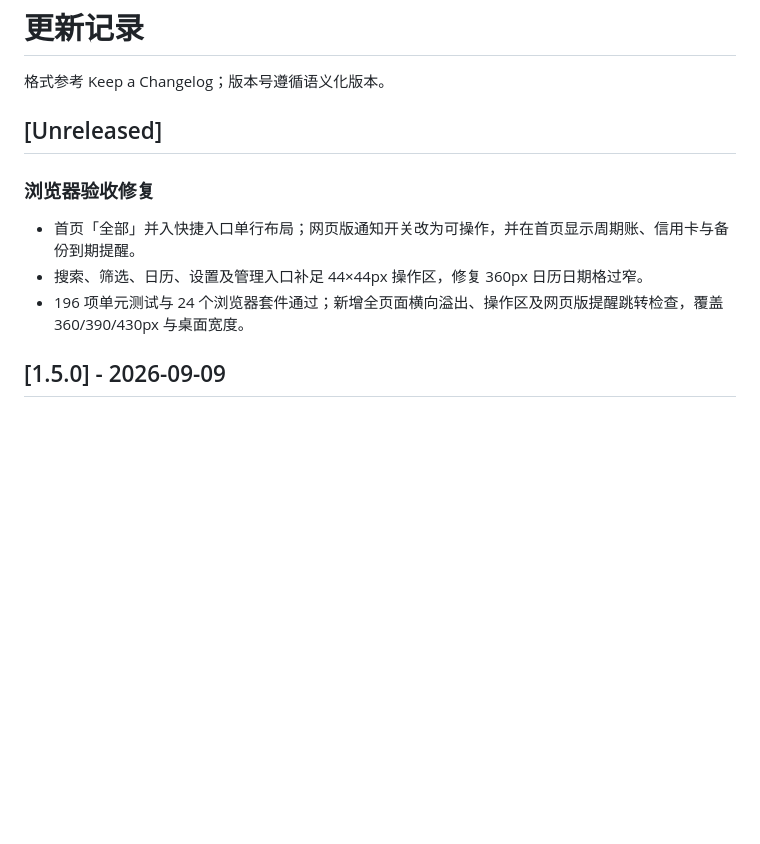
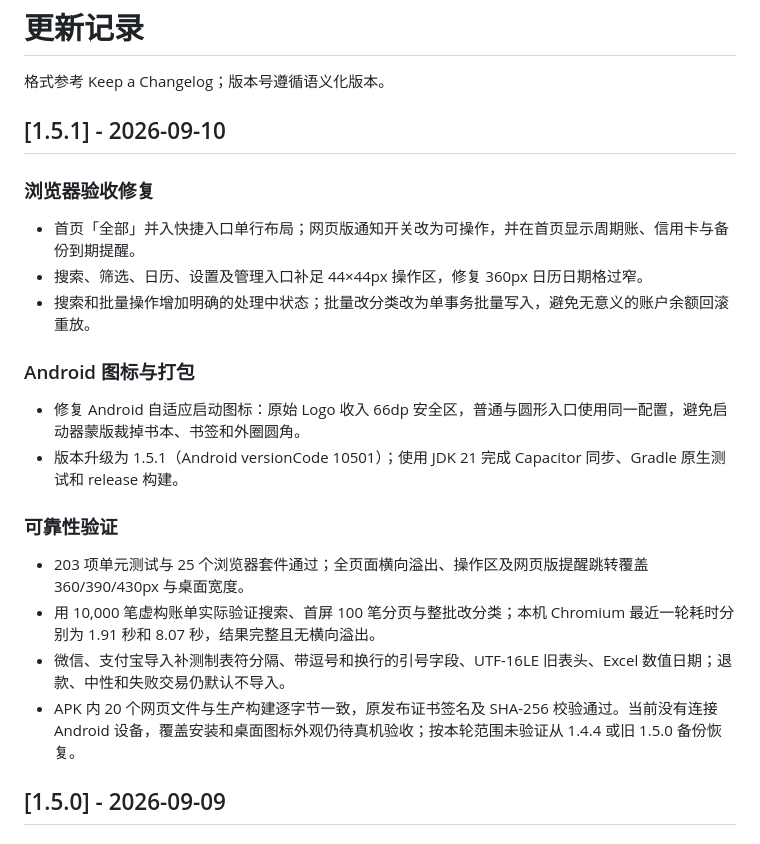
Before and after one commit to luwenyan02/Gleam, a Markdown page: CHANGELOG.md, the part around the change. Rendered like a GitHub page; blank space fills up the shorter version.

Commit message:
docs: 记录1.5.1候选版验收

```diff
--- a/CHANGELOG.md
+++ b/CHANGELOG.md
@@ -2,13 +2,25 @@
 
 格式参考 Keep a Changelog；版本号遵循语义化版本。
 
-## [Unreleased]
+## [1.5.1] - 2026-09-10
 
 ### 浏览器验收修复
 
 - 首页「全部」并入快捷入口单行布局；网页版通知开关改为可操作，并在首页显示周期账、信用卡与备份到期提醒。
 - 搜索、筛选、日历、设置及管理入口补足 44×44px 操作区，修复 360px 日历日期格过窄。
-- 196 项单元测试与 24 个浏览器套件通过；新增全页面横向溢出、操作区及网页版提醒跳转检查，覆盖 360/390/430px 与桌面宽度。
+- 搜索和批量操作增加明确的处理中状态；批量改分类改为单事务批量写入，避免无意义的账户余额回滚重放。
+
+### Android 图标与打包
+
+- 修复 Android 自适应启动图标：原始 Logo 收入 66dp 安全区，普通与圆形入口使用同一配置，避免启动器蒙版裁掉书本、书签和外圈圆角。
+- 版本升级为 1.5.1（Android versionCode 10501）；使用 JDK 21 完成 Capacitor 同步、Gradle 原生测试和 release 构建。
+
+### 可靠性验证
+
+- 203 项单元测试与 25 个浏览器套件通过；全页面横向溢出、操作区及网页版提醒跳转覆盖 360/390/430px 与桌面宽度。
+- 用 10,000 笔虚构账单实际验证搜索、首屏 100 笔分页与整批改分类；本机 Chromium 最近一轮耗时分别为 1.91 秒和 8.07 秒，结果完整且无横向溢出。
+- 微信、支付宝导入补测制表符分隔、带逗号和换行的引号字段、UTF-16LE 旧表头、Excel 数值日期；退款、中性和失败交易仍默认不导入。
+- APK 内 20 个网页文件与生产构建逐字节一致，原发布证书签名及 SHA-256 校验通过。当前没有连接 Android 设备，覆盖安装和桌面图标外观仍待真机验收；按本轮范围未验证从 1.4.4 或旧 1.5.0 备份恢复。
 
 ## [1.5.0] - 2026-09-09
 
```
